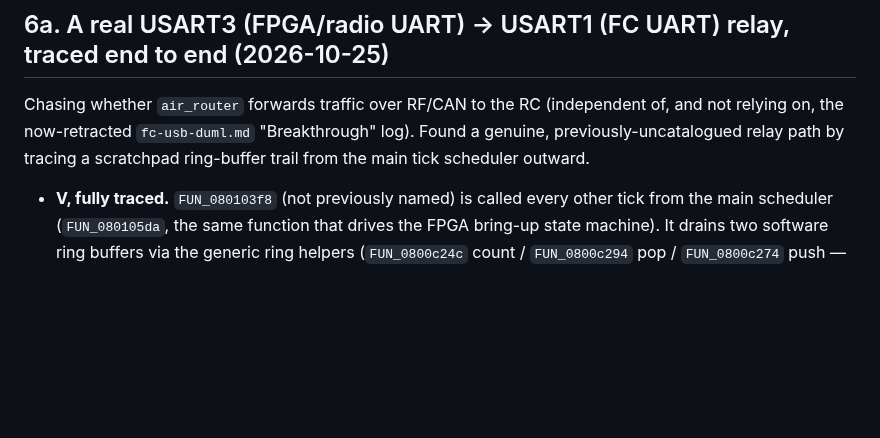
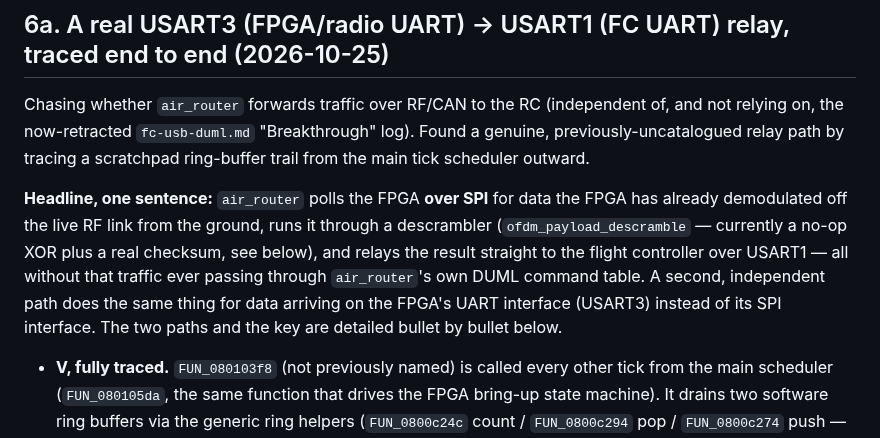
Before and after one commit to awto-au/awto-dji, a Markdown page: docs/air-router-deep-dive.md, the part around the change. Drawn GitHub-style; blank space fills up the shorter version.

Commit message:
docs: add one-sentence headline summary of the RF->SPI->descramble->FC relay flow

```diff
--- a/docs/air-router-deep-dive.md
+++ b/docs/air-router-deep-dive.md
@@ -263,6 +263,14 @@ relying on, the now-retracted `fc-usb-duml.md` "Breakthrough" log). Found a genu
 previously-uncatalogued relay path by tracing a scratchpad ring-buffer trail from the main
 tick scheduler outward.
 
+**Headline, one sentence:** `air_router` polls the FPGA **over SPI** for data the FPGA has
+already demodulated off the live RF link from the ground, runs it through a descrambler
+(`ofdm_payload_descramble` — currently a no-op XOR plus a real checksum, see below), and relays
+the result straight to the flight controller over USART1 — all without that traffic ever
+passing through `air_router`'s own DUML command table. A second, independent path does the
+same thing for data arriving on the FPGA's UART interface (USART3) instead of its SPI
+interface. The two paths and the key are detailed bullet by bullet below.
+
 - **V, fully traced.** `FUN_080103f8` (not previously named) is called every other tick from
   the main scheduler (`FUN_080105da`, the same function that drives the FPGA bring-up state
   machine). It drains two software ring buffers via the generic ring helpers (`FUN_0800c24c`
```
